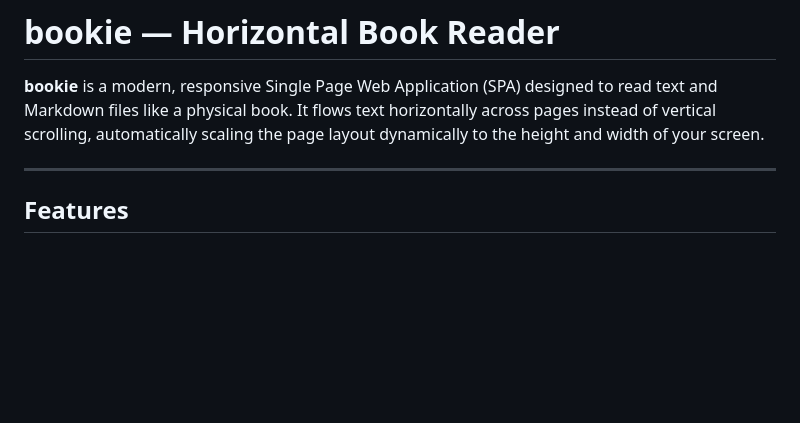
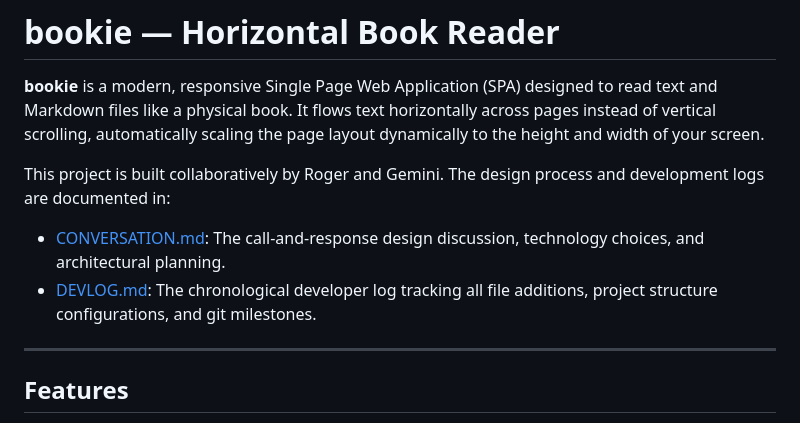
Before and after one commit to rogerallen/bookie, a Markdown page: README.md, the part around the change. Drawn GitHub-style; blank space fills up the shorter version.

Commit message:
docs: link conversation and devlog in README

```diff
--- a/README.md
+++ b/README.md
@@ -1,6 +1,10 @@
 # bookie — Horizontal Book Reader
 
 **bookie** is a modern, responsive Single Page Web Application (SPA) designed to read text and Markdown files like a physical book. It flows text horizontally across pages instead of vertical scrolling, automatically scaling the page layout dynamically to the height and width of your screen.
+
+This project is built collaboratively by Roger and Gemini. The design process and development logs are documented in:
+- [CONVERSATION.md](CONVERSATION.md): The call-and-response design discussion, technology choices, and architectural planning.
+- [DEVLOG.md](DEVLOG.md): The chronological developer log tracking all file additions, project structure configurations, and git milestones.
 
 ---
 
```
Also changed, not shown: DEVLOG.md (+1 -0 lines).
